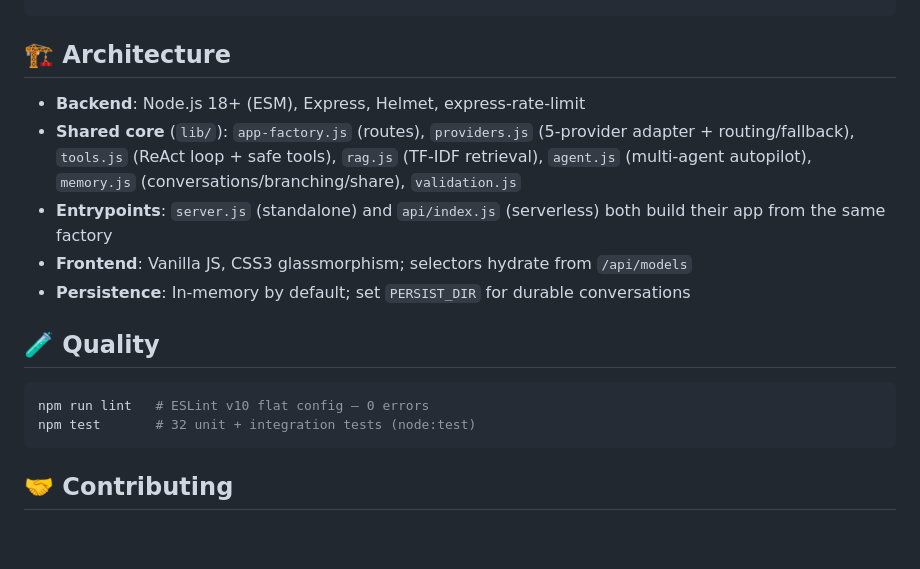
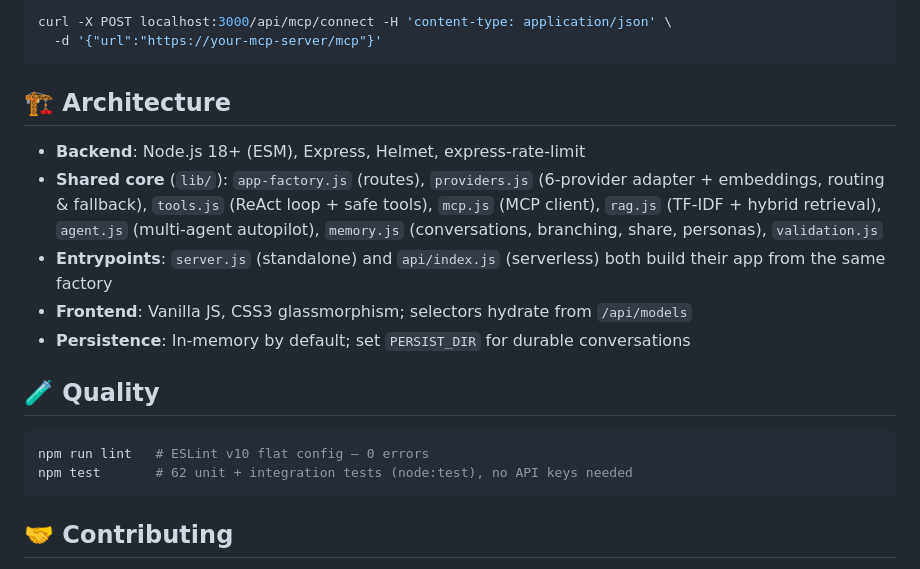
Before and after one commit to 0xgetz/octra-ai-agent, a Markdown page: README.md, the part around one of its changes. GitHub-like rendering; blank space fills up the shorter version.

Commit message:
docs: fix README for v3.1.0 (6 providers, mcp.js, 62 tests, vision/local/MCP examples)
Co-Authored-By: Claude Opus 4.8 <noreply@anthropic.com>

````diff
--- a/README.md
+++ b/README.md
@@ -115,10 +130,16 @@ Copy `.env.example` to `.env` and set:
+```bash
+curl -X POST localhost:3000/api/mcp/connect -H 'content-type: application/json' \
+  -d '{"url":"https://your-mcp-server/mcp"}'
+```
+
 ## 🏗 Architecture
 
 - **Backend**: Node.js 18+ (ESM), Express, Helmet, express-rate-limit
-- **Shared core** (`lib/`): `app-factory.js` (routes), `providers.js` (5-provider
-  adapter + routing/fallback), `tools.js` (ReAct loop + safe tools), `rag.js`
-  (TF-IDF retrieval), `agent.js` (multi-agent autopilot), `memory.js`
-  (conversations/branching/share), `validation.js`
+- **Shared core** (`lib/`): `app-factory.js` (routes), `providers.js` (6-provider
+  adapter + embeddings, routing & fallback), `tools.js` (ReAct loop + safe tools),
+  `mcp.js` (MCP client), `rag.js` (TF-IDF + hybrid retrieval), `agent.js`
+  (multi-agent autopilot), `memory.js` (conversations, branching, share, personas),
+  `validation.js`
 - **Entrypoints**: `server.js` (standalone) and `api/index.js` (serverless) both
   build their app from the same factory
 - **Frontend**: Vanilla JS, CSS3 glassmorphism; selectors hydrate from `/api/models`
@@ -128,7 +149,7 @@ Copy `.env.example` to `.env` and set:
 
 ```bash
 npm run lint   # ESLint v10 flat config — 0 errors
-npm test       # 32 unit + integration tests (node:test)
+npm test       # 62 unit + integration tests (node:test), no API keys needed
 ```
 
 ## 🤝 Contributing
````
Also changed, not shown: other parts of README.md (+15 -0 lines).
